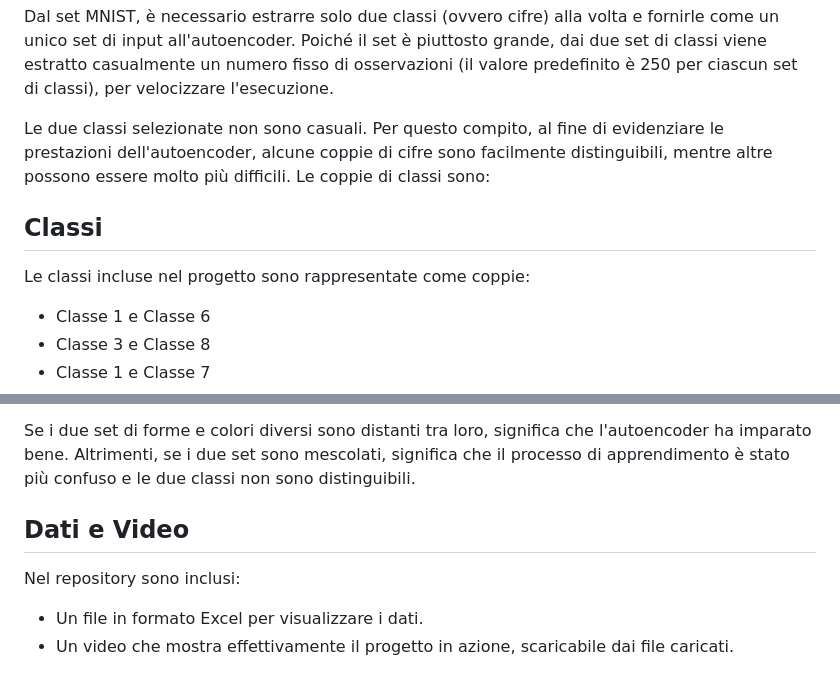
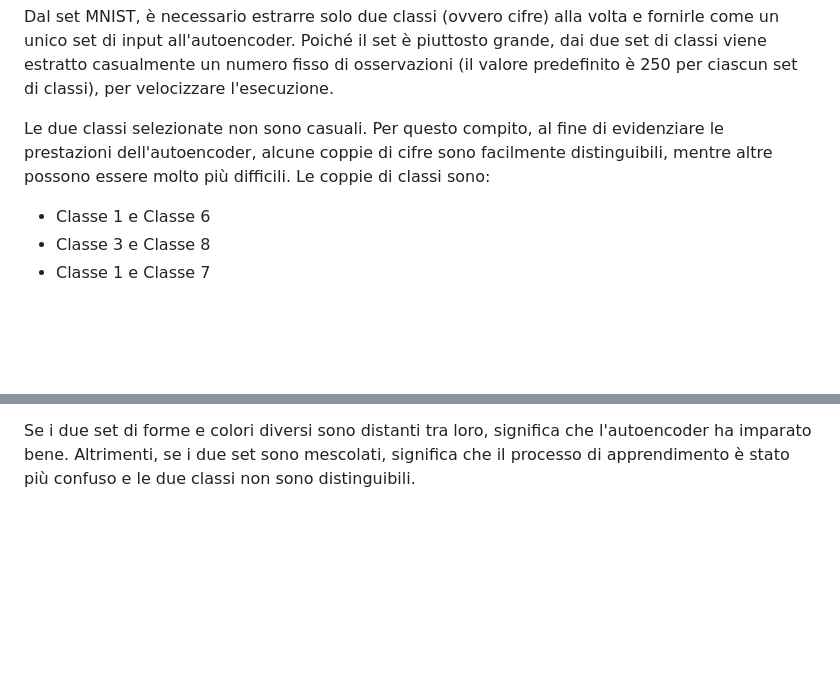
Before and after one commit to alemuraa/NeuralNetwork_MachineLearning, a Markdown page: README.md, 2 parts joined by grey strips. GitHub-like rendering; blank space fills up the shorter version.

```diff
--- a/README.md
+++ b/README.md
@@ -39,11 +39,6 @@ Il terzo compito richiede di implementare un autoencoder in Matlab. Il set di da
 Dal set MNIST, è necessario estrarre solo due classi (ovvero cifre) alla volta e fornirle come un unico set di input all'autoencoder. Poiché il set è piuttosto grande, dai due set di classi viene estratto casualmente un numero fisso di osservazioni (il valore predefinito è 250 per ciascun set di classi), per velocizzare l'esecuzione.
 
 Le due classi selezionate non sono casuali. Per questo compito, al fine di evidenziare le prestazioni dell'autoencoder, alcune coppie di cifre sono facilmente distinguibili, mentre altre possono essere molto più difficili. Le coppie di classi sono:
-
-## Classi
-
-Le classi incluse nel progetto sono rappresentate come coppie:
-
 - Classe 1 e Classe 6
 - Classe 3 e Classe 8
 - Classe 1 e Classe 7
@@ -57,9 +52,3 @@ Un autoencoder può essere inizializzato e addestrato in Matlab utilizzando le f
 Infine, il programma traccia l'output dei due neuroni nascosti, uno per asse. I dati vengono tracciati utilizzando la funzione `plotcl()`, fornita nel corso di Machine Learning I. La funzione traccia i dati utilizzando forme e colori diversi, che corrispondono alla classe a cui appartiene l'osservazione.
 
 Se i due set di forme e colori diversi sono distanti tra loro, significa che l'autoencoder ha imparato bene. Altrimenti, se i due set sono mescolati, significa che il processo di apprendimento è stato più confuso e le due classi non sono distinguibili.
-
-## Dati e Video
-
-Nel repository sono inclusi:
-- Un file in formato Excel per visualizzare i dati.
-- Un video che mostra effettivamente il progetto in azione, scaricabile dai file caricati.
```
